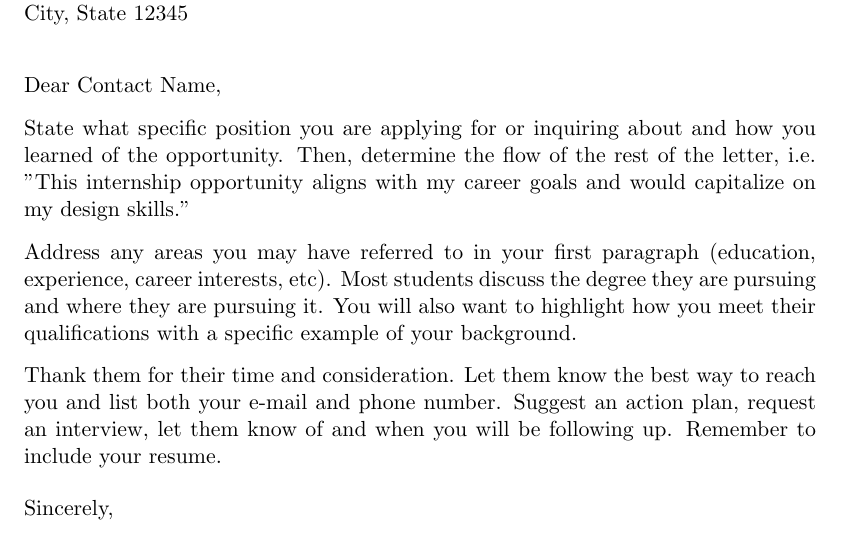
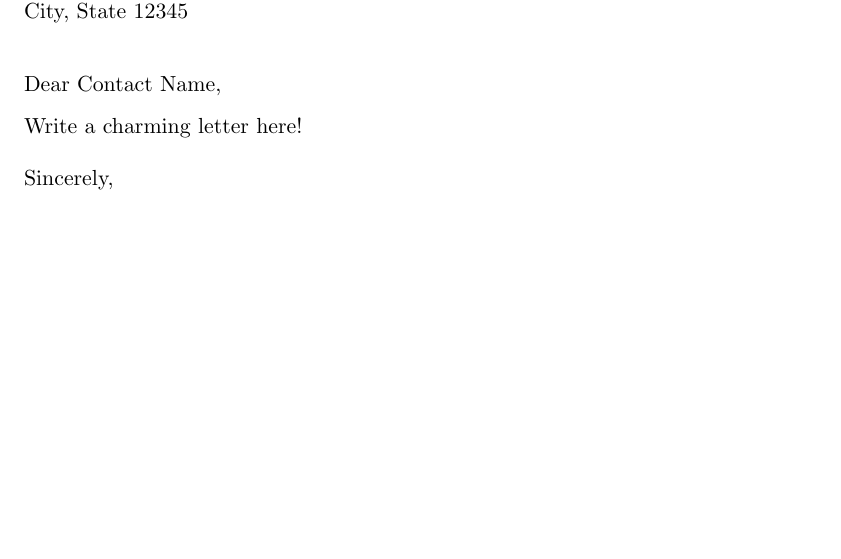
Before and after one commit to efritz/resume, a LaTeX letter (cover.tex): part of the page, cut so that both start at the same text, the shorter picture padded with empty space. Compiled offline with pdfLaTeX.

Commit message:
Remove boilerplate cover letter body.

```diff
--- a/cover.tex
+++ b/cover.tex
@@ -46,11 +46,7 @@
 
 \opening{Dear \contactname,}
 
-\noindent State what specific position you are applying for or inquiring about and how you learned of the opportunity.  Then, determine the flow of the rest of the letter, i.e. "This internship opportunity aligns with my career goals and would capitalize on my design skills."
-
-\noindent Address any areas you may have referred to in your first paragraph (education, experience, career interests, etc).  Most students discuss the degree they are pursuing and where they are pursuing it.  You will also want to highlight how you meet their qualifications with a specific example of your background.
-
-\noindent Thank them for their time and consideration.  Let them know the best way to reach you and list both your e-mail and phone number.  Suggest an action plan, request an interview, let them know of and when you will be following up.  Remember to include your resume.
+\noindent Write a charming letter here!
 
 \closing{Sincerely,}
 \encl{Resume}
```
Also changed, not shown: cover.pdf.
